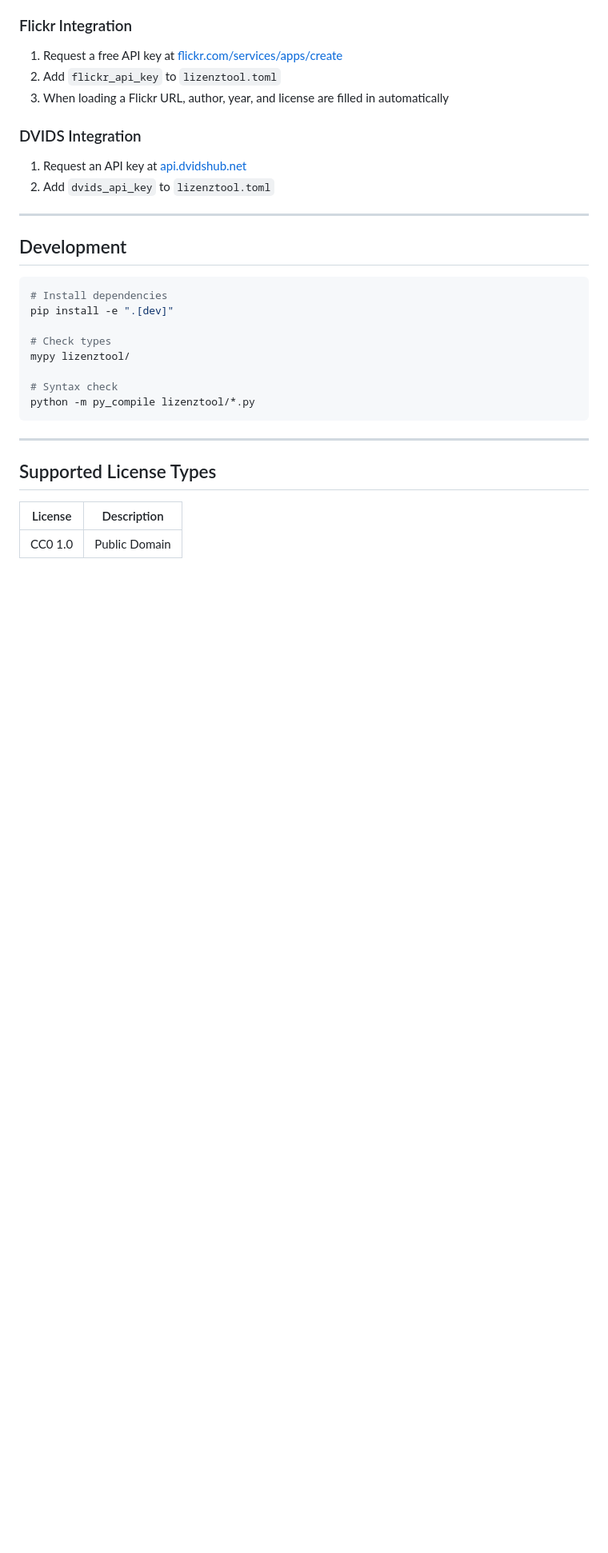
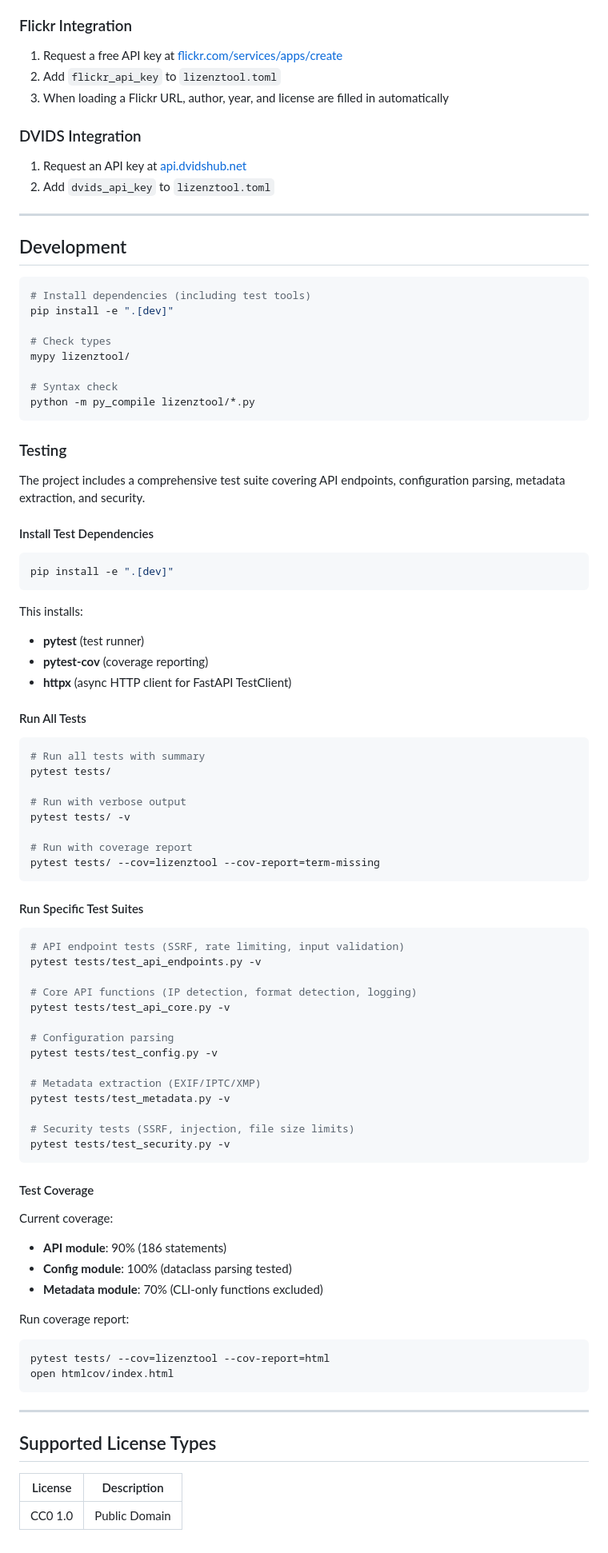
Before and after one commit to rothtor/lizenztool, a Markdown page: README.md, the part around the change. Shown at 80% size. Drawn GitHub-style; blank space fills up the shorter version.

Commit message:
docs: add Testing section to README
- Installation of test dependencies (pytest, pytest-cov, httpx)
- Commands to run full test suite and individual test modules
- Coverage information and how to generate coverage reports
- Quick reference for running specific test suites

Co-Authored-By: Claude Opus 4.8 <noreply@anthropic.com>

````diff
--- a/README.md
+++ b/README.md
@@ -158,7 +158,7 @@ The configuration file is automatically reloaded at runtime when it changes on t
 ## Development
 
 ```bash
-# Install dependencies
+# Install dependencies (including test tools)
 pip install -e ".[dev]"
 
 # Check types
@@ -168,6 +168,66 @@ mypy lizenztool/
 python -m py_compile lizenztool/*.py
 ```
 
+### Testing
+
+The project includes a comprehensive test suite covering API endpoints, configuration parsing, metadata extraction, and security.
+
+#### Install Test Dependencies
+
+```bash
+pip install -e ".[dev]"
+```
+
+This installs:
+- **pytest** (test runner)
+- **pytest-cov** (coverage reporting)
+- **httpx** (async HTTP client for FastAPI TestClient)
+
+#### Run All Tests
+
+```bash
+# Run all tests with summary
+pytest tests/
+
+# Run with verbose output
+pytest tests/ -v
+
+# Run with coverage report
+pytest tests/ --cov=lizenztool --cov-report=term-missing
+```
+
+#### Run Specific Test Suites
+
+```bash
+# API endpoint tests (SSRF, rate limiting, input validation)
+pytest tests/test_api_endpoints.py -v
+
+# Core API functions (IP detection, format detection, logging)
+pytest tests/test_api_core.py -v
+
+# Configuration parsing
+pytest tests/test_config.py -v
+
+# Metadata extraction (EXIF/IPTC/XMP)
+pytest tests/test_metadata.py -v
+
+# Security tests (SSRF, injection, file size limits)
+pytest tests/test_security.py -v
+```
+
+#### Test Coverage
+
+Current coverage:
+- **API module**: 90% (186 statements)
+- **Config module**: 100% (dataclass parsing tested)
+- **Metadata module**: 70% (CLI-only functions excluded)
+
+Run coverage report:
+```bash
+pytest tests/ --cov=lizenztool --cov-report=html
+open htmlcov/index.html
+```
+
 ---
 
 ## Supported License Types
````
